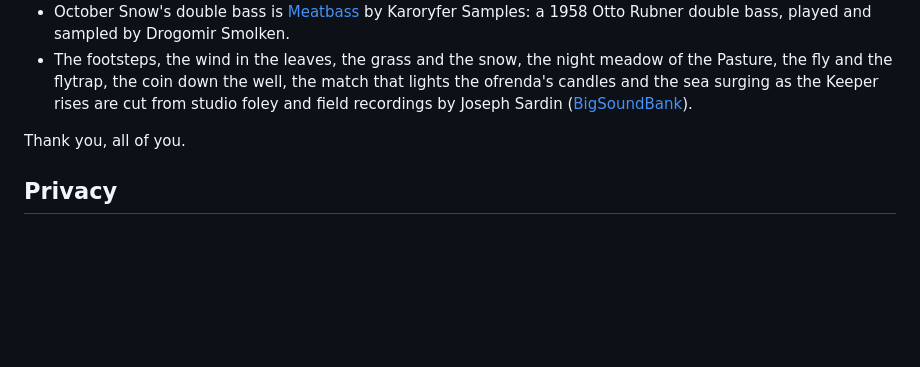
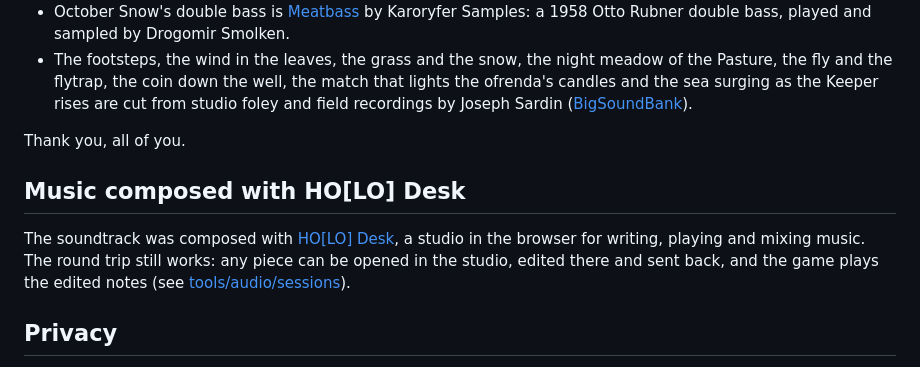
Before and after one commit to shooter-git/hallowed-lanterns, a Markdown page: README.md, the part around one of its changes. Drawn GitHub-style; blank space fills up the shorter version.

Commit message:
README: the music was composed with HO[LO] Desk
Co-Authored-By: Claude Opus 5.5 <noreply@anthropic.com>

```diff
--- a/README.md
+++ b/README.md
@@ -128,6 +130,13 @@ under CC0):
 
 Thank you, all of you.
 
+## Music composed with HO[LO] Desk
+
+The soundtrack was composed with [HO[LO] Desk](https://github.com/shooter-git/holo-desk), a studio
+in the browser for writing, playing and mixing music. The round trip still works: any piece can be
+opened in the studio, edited there and sent back, and the game plays the edited notes (see
+[tools/audio/sessions](tools/audio/sessions/README.md)).
+
 ## Privacy
 
 The reference photos this was built from include family members. They stay on the computer that
```
Also changed, not shown: other parts of README.md (+2 -0 lines).
